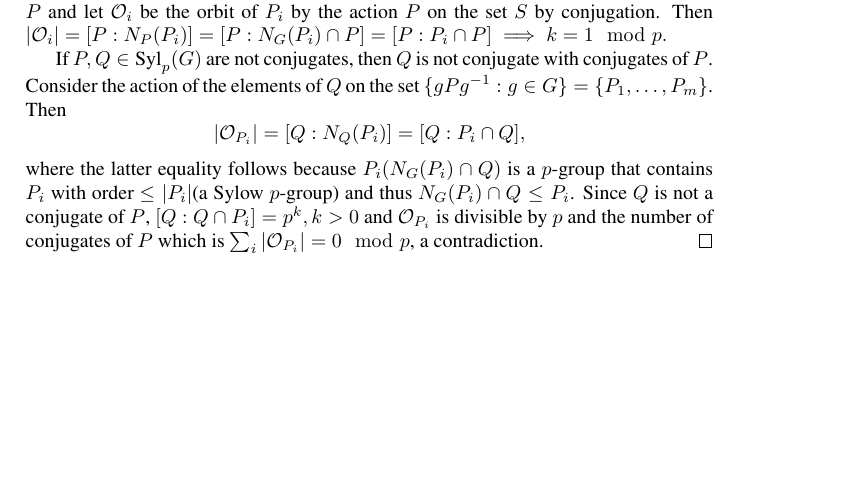
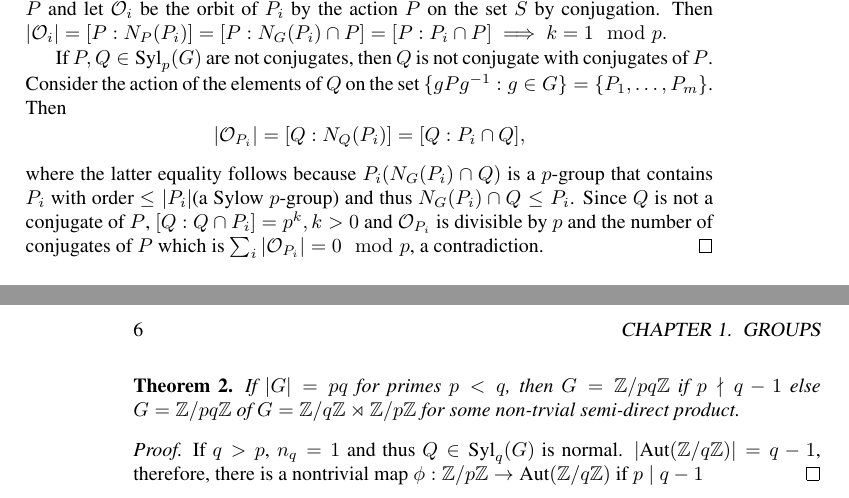
Before and after one commit to Amanuel94/math-dumps, a LaTeX book (abstract-algebra/notes-on-serge-lang-algebra/tex/main.tex, which reads abstract-algebra/notes-on-serge-lang-algebra/tex/groups.tex): part of page 5 of 5 before the commit and two parts of pages 5 and 6 of 6 after it, the two joined at a grey line, cut so that both start at the same text, the shorter picture padded with empty space. Compiled offline with pdfLaTeX.

Commit message:
Lang Algebra

```diff
--- a/abstract-algebra/notes-on-serge-lang-algebra/tex/groups.tex
+++ b/abstract-algebra/notes-on-serge-lang-algebra/tex/groups.tex
@@ -21,3 +21,12 @@
     $$\size{\orbit{P_i}} = \idx{Q}{N_Q(P_i)} = \idx{Q}{P_i \cap Q}, $$
     where the latter equality follows because $P_i(N_G(P_i) \cap Q)$ is a $p$-group that contains $P_i$ with order $\leq \size{P_i}$(a Sylow $p$-group) and thus $ N_G(P_i)\cap Q \leq P_i$. Since $Q$ is not a conjugate of $P$, $\idx{Q}{Q \cap P_i} = p^k, k > 0$ and $ \orbit{P_i}$ is divisible by $p$ and the number of conjugates of $P$ which is $\sum_i \size{\orbit{P_i}} = 0 \mod p$, a contradiction.
     \end{proof}
+
+
+    \begin{theorem}
+        If $\size{G}= pq$ for primes $p < q$, then $G = \ZZ/pq\ZZ$ if $p \nmid q - 1$ else $G = \C{pq}$ of $G =  \ZZ/q\ZZ \rtimes \C{p} $ for some non-trvial semi-direct product.
+    \end{theorem}
+
+    \begin{proof}
+        If $q > p$, $n_q = 1$ and thus $Q \in \syl_q(G)$ is normal. $|\aut(\C{q})| = q - 1$, therefore, there is a nontrivial map $\phi: \C{p}\to \aut(\C{q})$ if $p \mid q - 1$
+    \end{proof}
--- a/abstract-algebra/notes-on-serge-lang-algebra/tex/main.tex
+++ b/abstract-algebra/notes-on-serge-lang-algebra/tex/main.tex
@@ -43,6 +43,8 @@
 \newcommand{\id}{\text{id}}
 \newcommand{\im}{\text{im}}
 \newcommand{\orbit}[1]{\mathcal{O}_{#1}}
+\newcommand{\ZZ}{\mathbb{Z}}
+\newcommand{\C}[1]{\mathbb{Z}/#1\mathbb{Z}}
 
 
 \include{groups}
```
Also changed, not shown: abstract-algebra/notes-on-serge-lang-algebra/tex/main.pdf, 6 other files.
